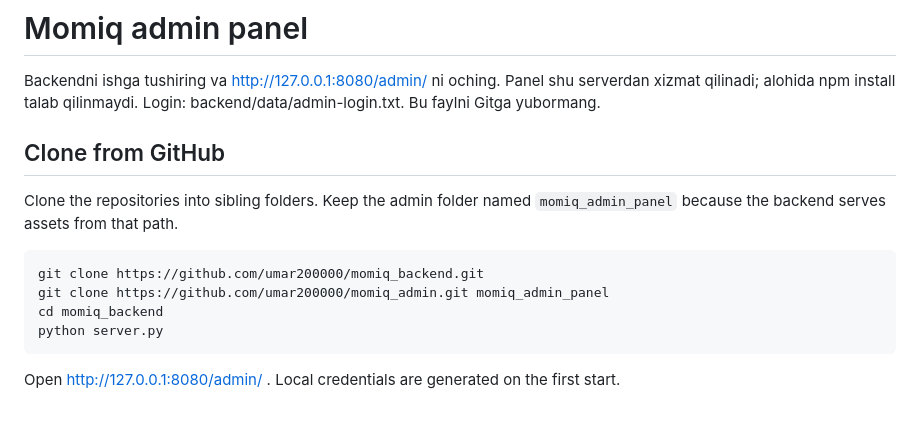
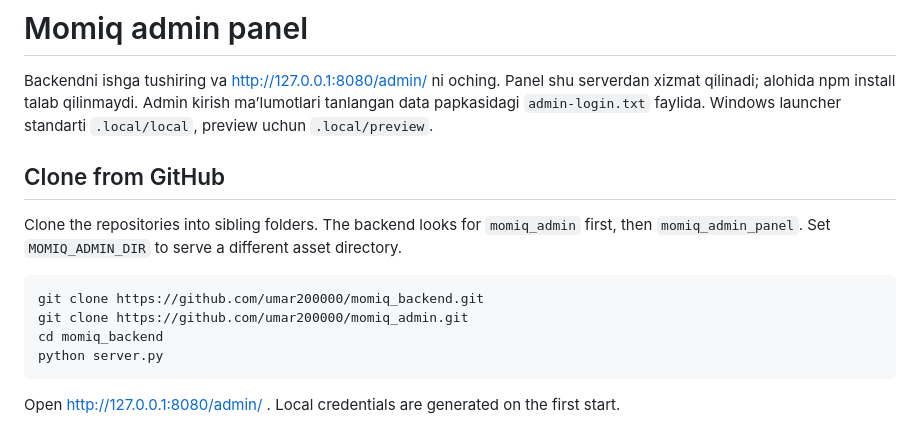
Before and after one commit to umar200000/momiq_admin, a Markdown page: README.md, the part around the change. Rendered like a GitHub page.

Commit message:
Correct local admin setup and asset discovery instructions

````diff
--- a/README.md
+++ b/README.md
@@ -2,15 +2,15 @@
 
 Backendni ishga tushiring va http://127.0.0.1:8080/admin/ ni oching.
 Panel shu serverdan xizmat qilinadi; alohida npm install talab qilinmaydi.
-Login: backend/data/admin-login.txt. Bu faylni Gitga yubormang.
+Admin kirish ma’lumotlari tanlangan data papkasidagi `admin-login.txt` faylida. Windows launcher standarti `.local/local`, preview uchun `.local/preview`.
 
 ## Clone from GitHub
 
-Clone the repositories into sibling folders. Keep the admin folder named `momiq_admin_panel` because the backend serves assets from that path.
+Clone the repositories into sibling folders. The backend looks for `momiq_admin` first, then `momiq_admin_panel`. Set `MOMIQ_ADMIN_DIR` to serve a different asset directory.
 
 ```sh
 git clone https://github.com/umar200000/momiq_backend.git
-git clone https://github.com/umar200000/momiq_admin.git momiq_admin_panel
+git clone https://github.com/umar200000/momiq_admin.git
 cd momiq_backend
 python server.py
 ```
````
